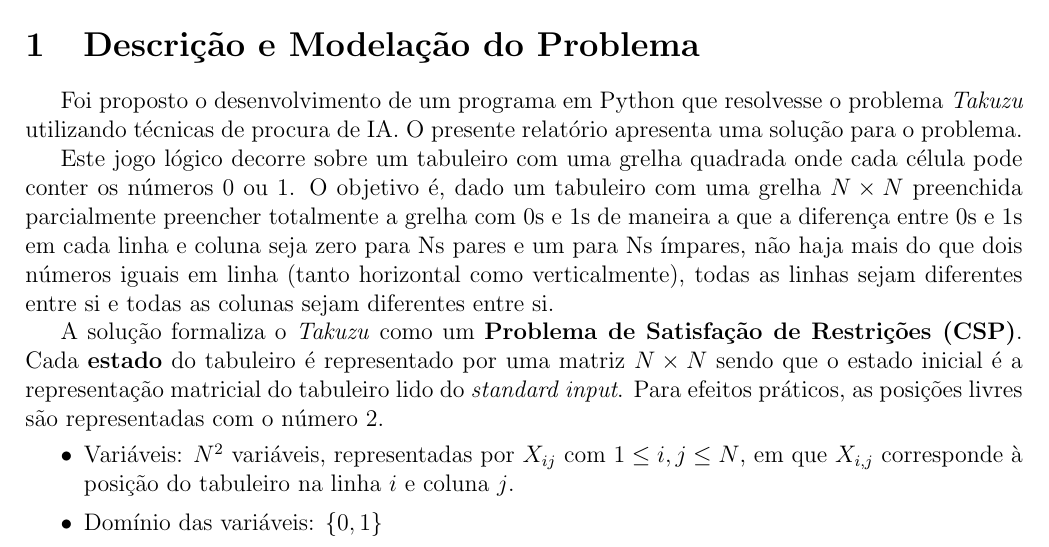
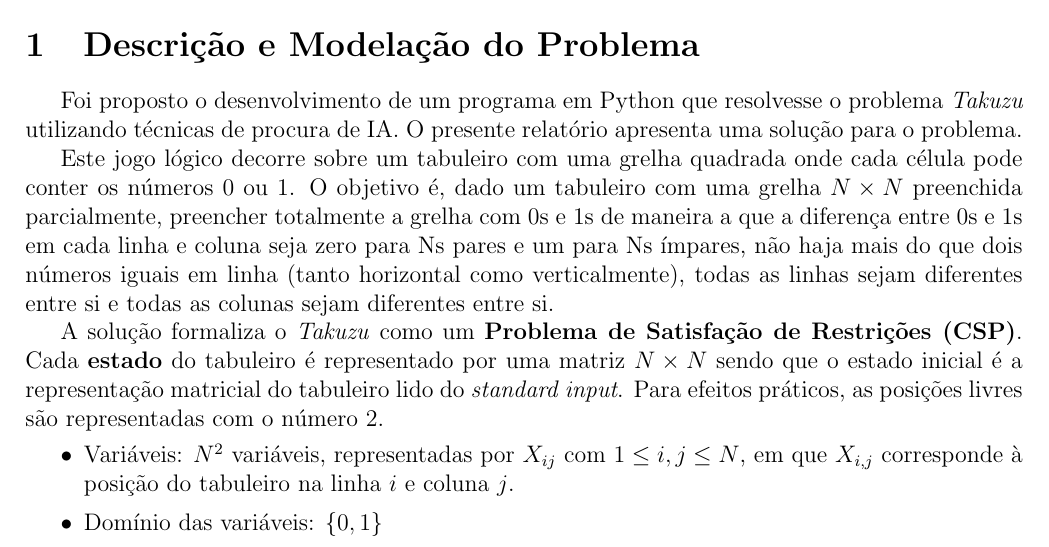
Before and after one commit to diogotcorreia/takuzu-ia, a LaTeX document (report/report.tex): part of page 1 of 3, cut so that both start at the same text. Compiled offline with pdfLaTeX.

Commit message:
Add missing comma

```diff
--- a/report/report.tex
+++ b/report/report.tex
@@ -52,7 +52,7 @@ O presente relatório apresenta uma solução para o problema.
 
 Este jogo lógico decorre sobre um tabuleiro com uma grelha quadrada onde cada célula
 pode conter os números 0 ou 1.
-O objetivo é, dado um tabuleiro com uma grelha \(N \times N\) preenchida parcialmente preencher totalmente a grelha com 0s e 1s de maneira
+O objetivo é, dado um tabuleiro com uma grelha \(N \times N\) preenchida parcialmente, preencher totalmente a grelha com 0s e 1s de maneira
 a que a diferença entre 0s e 1s em cada linha e coluna seja zero para Ns pares e um para Ns ímpares,
 não haja mais do que dois números iguais em linha (tanto horizontal como verticalmente),
 todas as linhas sejam diferentes entre si e todas as colunas sejam diferentes entre si.
```
